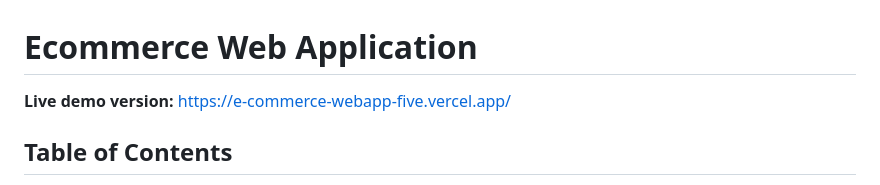
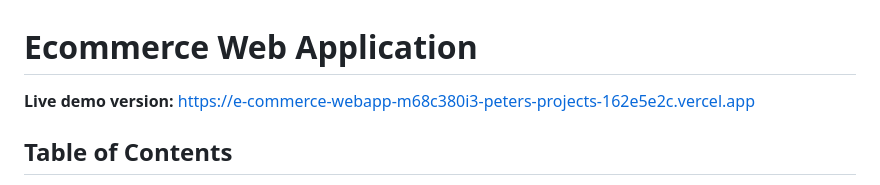
Before and after one commit to peter-popazov/E-commerce-web-app, a Markdown page: README.MD, the part around the change. Rendered like a GitHub page.

Commit message:
link update

```diff
--- a/README.MD
+++ b/README.MD
@@ -1,6 +1,6 @@
 # Ecommerce Web Application
 
-**Live demo version:** https://e-commerce-webapp-five.vercel.app/
+**Live demo version:** https://e-commerce-webapp-m68c380i3-peters-projects-162e5e2c.vercel.app
 
 ## Table of Contents
 - [Overview](#overview)
```
